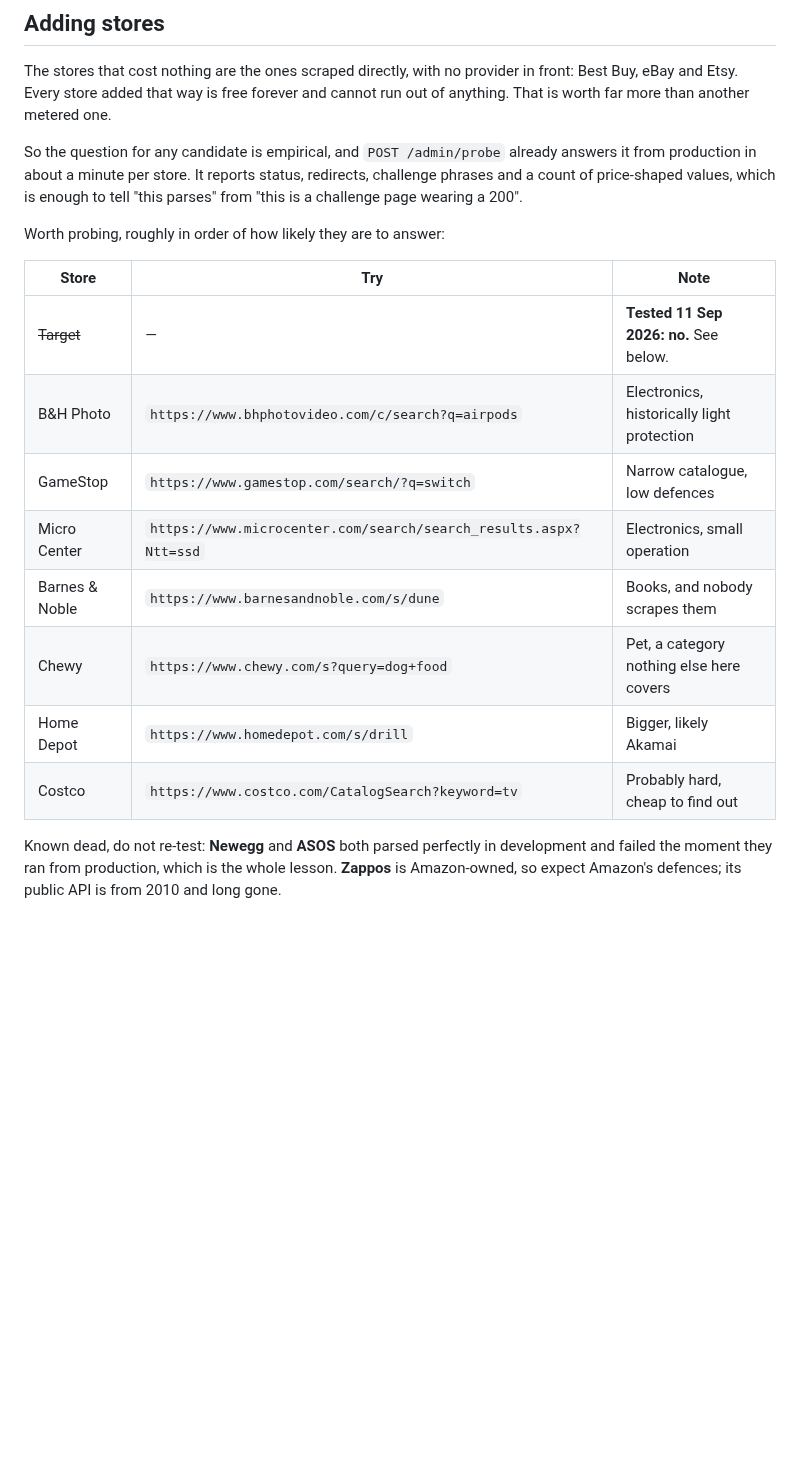
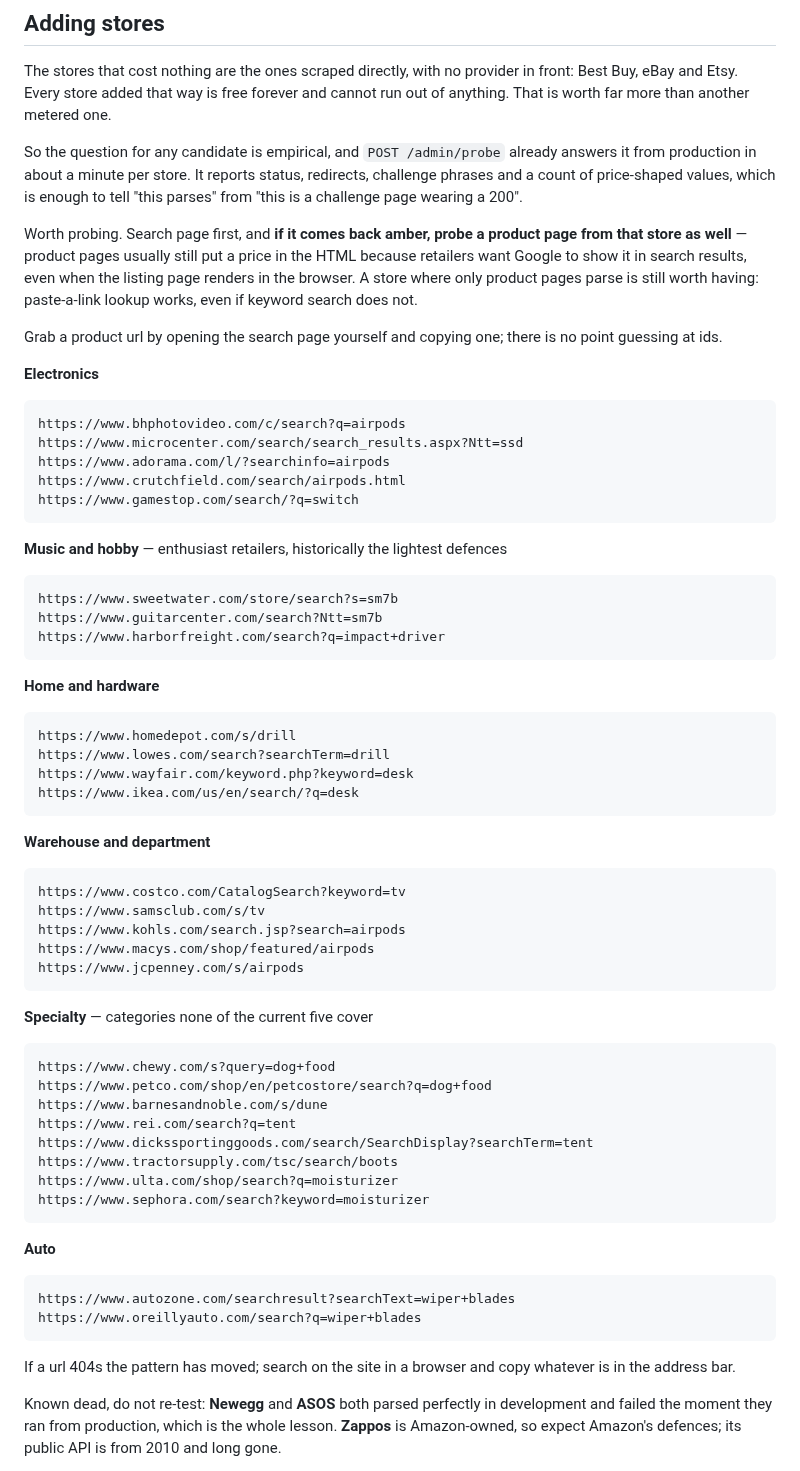
Before and after one commit to FerrettMC/sweep, a Markdown page: SCRAPING.md, the part around the change. Drawn GitHub-style; blank space fills up the shorter version.

Commit message:
A full probe list, with the product-page rule
Search pages are increasingly shells; product pages usually still carry a price
in the HTML because retailers want Google to show it. So an amber search result
is not the end of a candidate — probe a product page before writing it off. A
store where only product pages parse still earns its place, since paste-a-link
lookup works without keyword search.

Grouped by category, because the ones worth having are the ones covering
ground the current five do not: pet, books, outdoor, beauty, auto.

Co-Authored-By: Claude Opus 5 <noreply@anthropic.com>

```diff
--- a/SCRAPING.md
+++ b/SCRAPING.md
@@ -103,18 +103,62 @@ answers it from production in about a minute per store. It reports status,
 redirects, challenge phrases and a count of price-shaped values, which is
 enough to tell "this parses" from "this is a challenge page wearing a 200".
 
-Worth probing, roughly in order of how likely they are to answer:
+Worth probing. Search page first, and **if it comes back amber, probe a product
+page from that store as well** — product pages usually still put a price in the
+HTML because retailers want Google to show it in search results, even when the
+listing page renders in the browser. A store where only product pages parse is
+still worth having: paste-a-link lookup works, even if keyword search does not.
 
-| Store | Try | Note |
-| ----- | --- | ---- |
-| ~~Target~~ | — | **Tested 11 Sep 2026: no.** See below. |
-| B&H Photo | `https://www.bhphotovideo.com/c/search?q=airpods` | Electronics, historically light protection |
-| GameStop | `https://www.gamestop.com/search/?q=switch` | Narrow catalogue, low defences |
-| Micro Center | `https://www.microcenter.com/search/search_results.aspx?Ntt=ssd` | Electronics, small operation |
-| Barnes & Noble | `https://www.barnesandnoble.com/s/dune` | Books, and nobody scrapes them |
-| Chewy | `https://www.chewy.com/s?query=dog+food` | Pet, a category nothing else here covers |
-| Home Depot | `https://www.homedepot.com/s/drill` | Bigger, likely Akamai |
-| Costco | `https://www.costco.com/CatalogSearch?keyword=tv` | Probably hard, cheap to find out |
+Grab a product url by opening the search page yourself and copying one; there
+is no point guessing at ids.
+
+**Electronics**
+
+    https://www.bhphotovideo.com/c/search?q=airpods
+    https://www.microcenter.com/search/search_results.aspx?Ntt=ssd
+    https://www.adorama.com/l/?searchinfo=airpods
+    https://www.crutchfield.com/search/airpods.html
+    https://www.gamestop.com/search/?q=switch
+
+**Music and hobby** — enthusiast retailers, historically the lightest defences
+
+    https://www.sweetwater.com/store/search?s=sm7b
+    https://www.guitarcenter.com/search?Ntt=sm7b
+    https://www.harborfreight.com/search?q=impact+driver
+
+**Home and hardware**
+
+    https://www.homedepot.com/s/drill
+    https://www.lowes.com/search?searchTerm=drill
+    https://www.wayfair.com/keyword.php?keyword=desk
+    https://www.ikea.com/us/en/search/?q=desk
+
+**Warehouse and department**
+
+    https://www.costco.com/CatalogSearch?keyword=tv
+    https://www.samsclub.com/s/tv
+    https://www.kohls.com/search.jsp?search=airpods
+    https://www.macys.com/shop/featured/airpods
+    https://www.jcpenney.com/s/airpods
+
+**Specialty** — categories none of the current five cover
+
+    https://www.chewy.com/s?query=dog+food
+    https://www.petco.com/shop/en/petcostore/search?q=dog+food
+    https://www.barnesandnoble.com/s/dune
+    https://www.rei.com/search?q=tent
+    https://www.dickssportinggoods.com/search/SearchDisplay?searchTerm=tent
+    https://www.tractorsupply.com/tsc/search/boots
+    https://www.ulta.com/shop/search?q=moisturizer
+    https://www.sephora.com/search?keyword=moisturizer
+
+**Auto**
+
+    https://www.autozone.com/searchresult?searchText=wiper+blades
+    https://www.oreillyauto.com/search?q=wiper+blades
+
+If a url 404s the pattern has moved; search on the site in a browser and copy
+whatever is in the address bar.
 
 Known dead, do not re-test: **Newegg** and **ASOS** both parsed perfectly in
 development and failed the moment they ran from production, which is the whole
```
